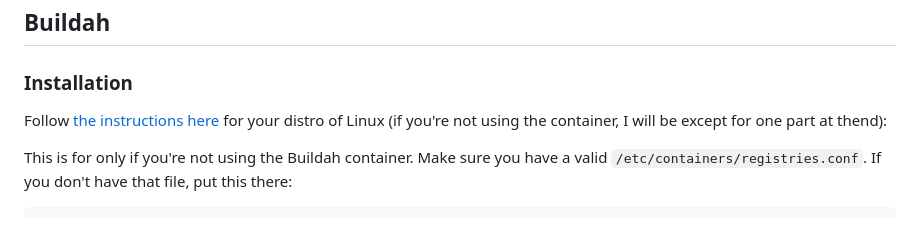
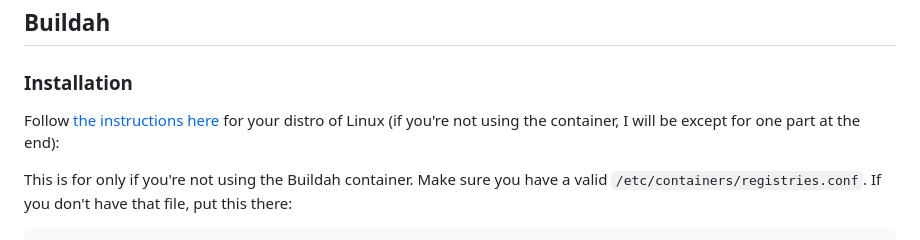
Before and after one commit to btholt/complete-intro-to-containers, a Markdown page: lessons/buildah.md, the part around the change. GitHub-like rendering.

Commit message:
fixed a typo (changed "thend" to "the end")
I found this little typo while following your course. I've just changed "thend" to "the end". xD

```diff
--- a/lessons/buildah.md
+++ b/lessons/buildah.md
@@ -22,7 +22,7 @@ There's a lot to these tools and they overlap quite a bit too. We're just going
 
 ### Installation
 
-Follow [the instructions here][buildah-install] for your distro of Linux (if you're not using the container, I will be except for one part at thend):
+Follow [the instructions here][buildah-install] for your distro of Linux (if you're not using the container, I will be except for one part at the end):
 
 This is for only if you're not using the Buildah container. Make sure you have a valid `/etc/containers/registries.conf`. If you don't have that file, put this there:
 
```
